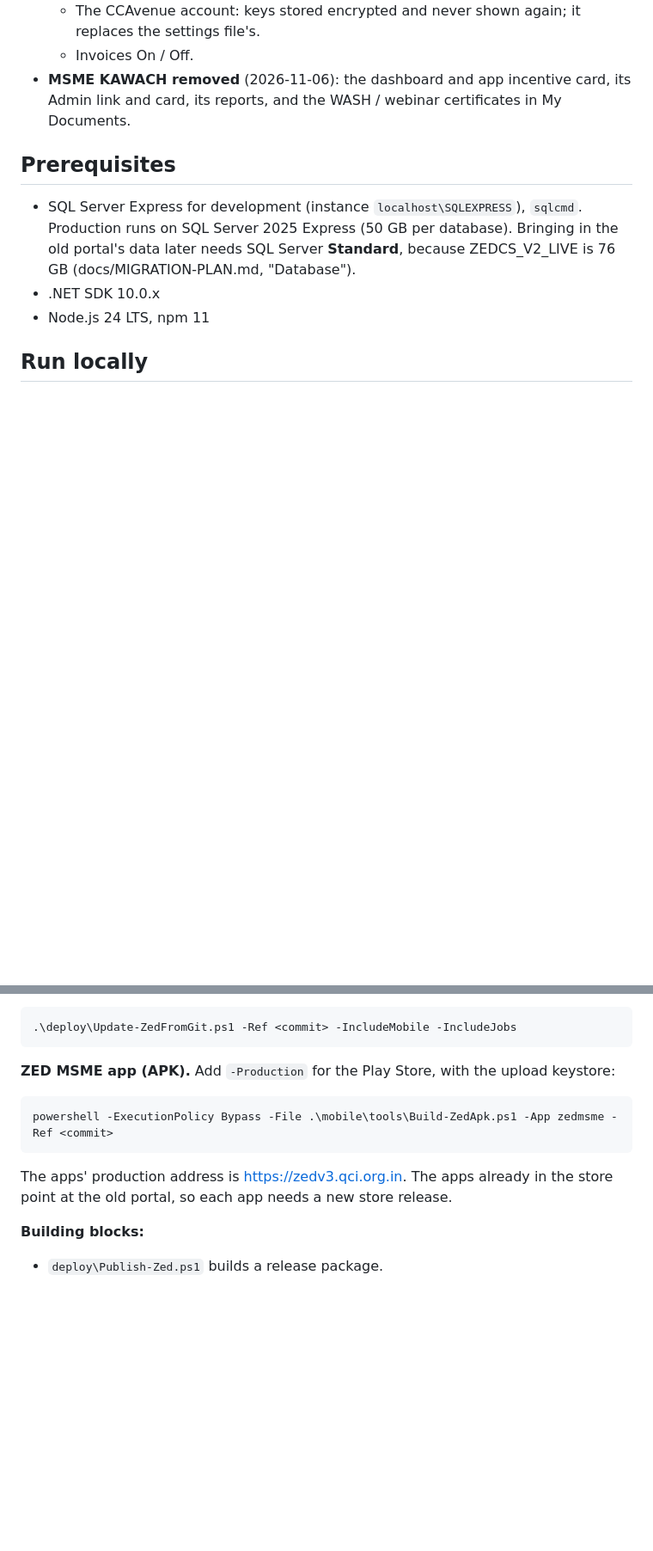
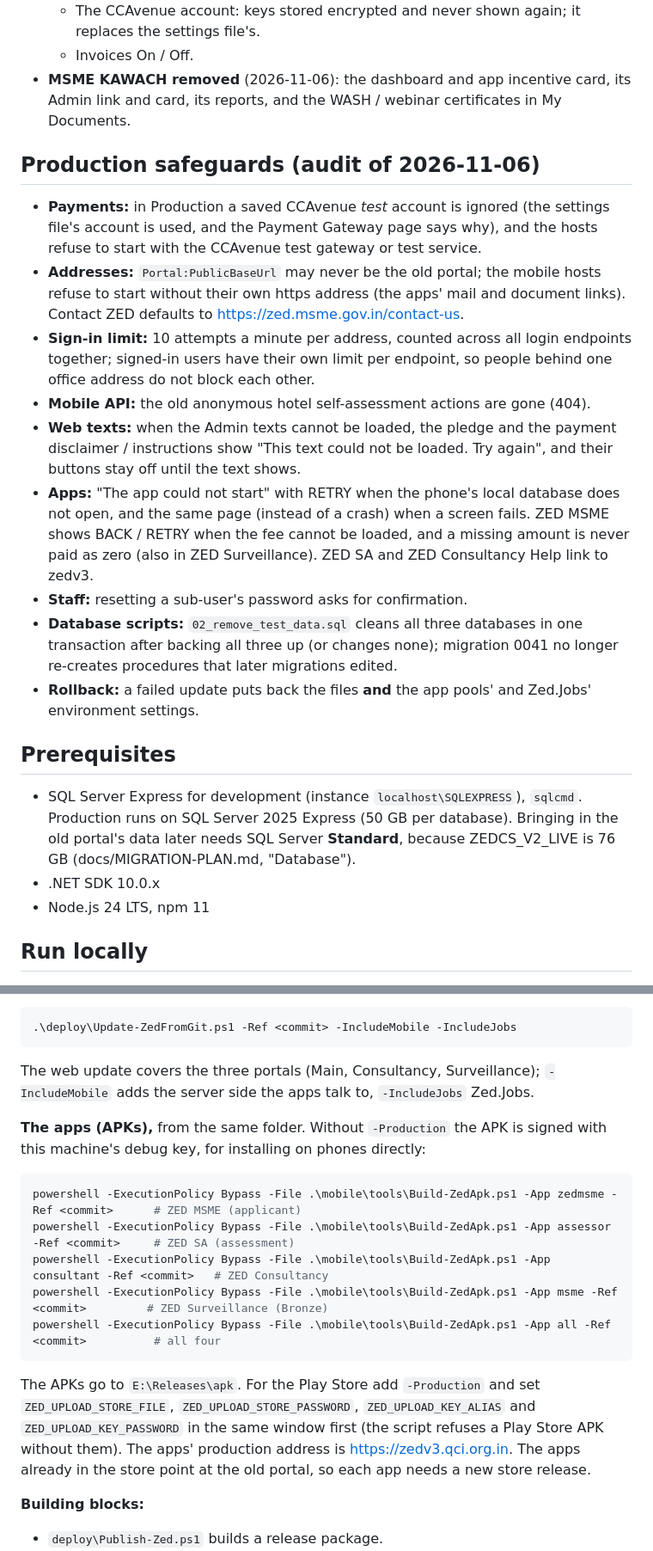
Before and after one commit to mahavirtiwari/ZED-Portal-Upgraded, a Markdown page: README.md, 2 parts joined by grey strips. Shown at 86% size. Rendered like a GitHub page; blank space fills up the shorter version.

Commit message:
README: production safeguards, the four apps, build commands
Co-Authored-By: Claude Opus 5.5 <noreply@anthropic.com>

````diff
--- a/README.md
+++ b/README.md
@@ -114,6 +119,25 @@ Everything else is listed in `docs/MIGRATION-PLAN.md`.
 - **MSME KAWACH removed** (2026-11-06): the dashboard and app incentive card, its Admin link and card, its reports,
   and the WASH / webinar certificates in My Documents.
 
+## Production safeguards (audit of 2026-11-06)
+
+- **Payments:** in Production a saved CCAvenue *test* account is ignored (the settings file's account is used, and the
+  Payment Gateway page says why), and the hosts refuse to start with the CCAvenue test gateway or test service.
+- **Addresses:** `Portal:PublicBaseUrl` may never be the old portal; the mobile hosts refuse to start without their
+  own https address (the apps' mail and document links). Contact ZED defaults to https://zed.msme.gov.in/contact-us.
+- **Sign-in limit:** 10 attempts a minute per address, counted across all login endpoints together; signed-in users
+  have their own limit per endpoint, so people behind one office address do not block each other.
+- **Mobile API:** the old anonymous hotel self-assessment actions are gone (404).
+- **Web texts:** when the Admin texts cannot be loaded, the pledge and the payment disclaimer / instructions show
+  "This text could not be loaded. Try again", and their buttons stay off until the text shows.
+- **Apps:** "The app could not start" with RETRY when the phone's local database does not open, and the same page
+  (instead of a crash) when a screen fails. ZED MSME shows BACK / RETRY when the fee cannot be loaded, and a missing
+  amount is never paid as zero (also in ZED Surveillance). ZED SA and ZED Consultancy Help link to zedv3.
+- **Staff:** resetting a sub-user's password asks for confirmation.
+- **Database scripts:** `02_remove_test_data.sql` cleans all three databases in one transaction after backing all
+  three up (or changes none); migration 0041 no longer re-creates procedures that later migrations edited.
+- **Rollback:** a failed update puts back the files **and** the app pools' and Zed.Jobs' environment settings.
+
 ## Prerequisites
 
 - SQL Server Express for development (instance `localhost\SQLEXPRESS`), `sqlcmd`. Production runs on SQL Server 2025
@@ -233,12 +260,22 @@ environment settings):
 .\deploy\Update-ZedFromGit.ps1 -Ref <commit> -IncludeMobile -IncludeJobs
 ```
 
-**ZED MSME app (APK).** Add `-Production` for the Play Store, with the upload keystore:
+The web update covers the three portals (Main, Consultancy, Surveillance); `-IncludeMobile` adds the server side the
+apps talk to, `-IncludeJobs` Zed.Jobs.
+
+**The apps (APKs),** from the same folder. Without `-Production` the APK is signed with this machine's debug key, for
+installing on phones directly:
 ```powershell
-powershell -ExecutionPolicy Bypass -File .\mobile\tools\Build-ZedApk.ps1 -App zedmsme -Ref <commit>
+powershell -ExecutionPolicy Bypass -File .\mobile\tools\Build-ZedApk.ps1 -App zedmsme -Ref <commit>      # ZED MSME (applicant)
+powershell -ExecutionPolicy Bypass -File .\mobile\tools\Build-ZedApk.ps1 -App assessor -Ref <commit>     # ZED SA (assessment)
+powershell -ExecutionPolicy Bypass -File .\mobile\tools\Build-ZedApk.ps1 -App consultant -Ref <commit>   # ZED Consultancy
+powershell -ExecutionPolicy Bypass -File .\mobile\tools\Build-ZedApk.ps1 -App msme -Ref <commit>         # ZED Surveillance (Bronze)
+powershell -ExecutionPolicy Bypass -File .\mobile\tools\Build-ZedApk.ps1 -App all -Ref <commit>          # all four
 ```
-The apps' production address is https://zedv3.qci.org.in. The apps already in the store point at the old portal, so
-each app needs a new store release.
+The APKs go to `E:\Releases\apk`. For the Play Store add `-Production` and set `ZED_UPLOAD_STORE_FILE`,
+`ZED_UPLOAD_STORE_PASSWORD`, `ZED_UPLOAD_KEY_ALIAS` and `ZED_UPLOAD_KEY_PASSWORD` in the same window first (the script
+refuses a Play Store APK without them). The apps' production address is https://zedv3.qci.org.in. The apps already in
+the store point at the old portal, so each app needs a new store release.
 
 **Building blocks:**
 - `deploy\Publish-Zed.ps1` builds a release package.
````
Also changed, not shown: other parts of README.md (+11 -3 lines).
